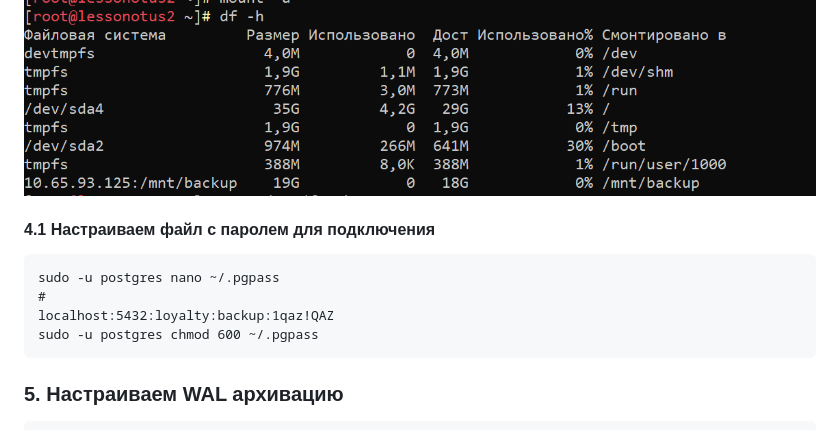
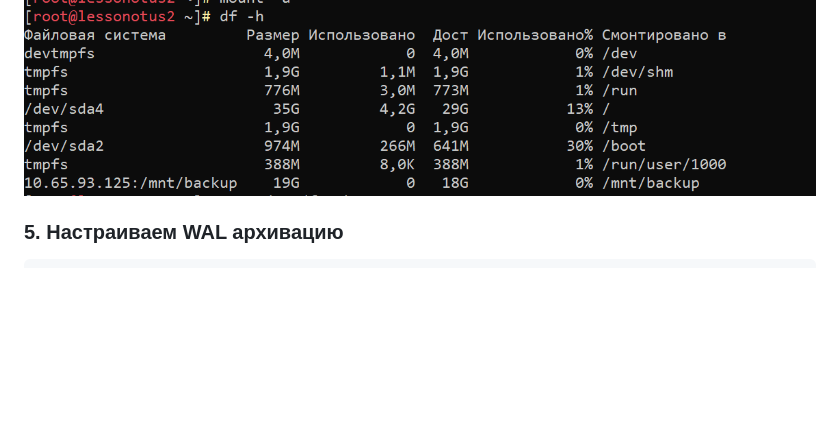
Before and after one commit to Uensi/otus-pgsql-advanced, a Markdown page: HW-05/HW-Бэкапы.md, the part around the change. Drawn GitHub-style; blank space fills up the shorter version.

````diff
--- a/HW-05/HW-Бэкапы.md
+++ b/HW-05/HW-Бэкапы.md
@@ -71,14 +71,6 @@ sudo -u postgres pg_probackup-18 add-instance \
 ```
 
 ![replica](image/backup_disk.png)
-
-#### 4.1 Настраиваем файл с паролем для подключения
-```
-sudo -u postgres nano ~/.pgpass
-#
-localhost:5432:loyalty:backup:1qaz!QAZ
-sudo -u postgres chmod 600 ~/.pgpass
-```
 
 ### 5. Настраиваем WAL архивацию
 ```
````
